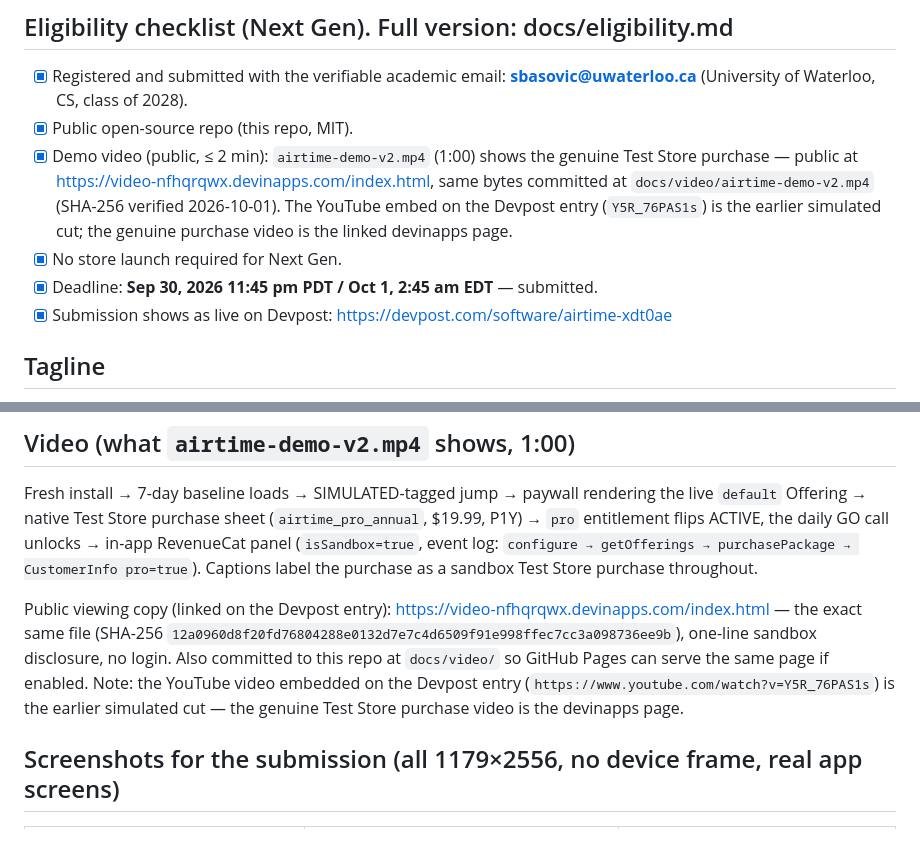
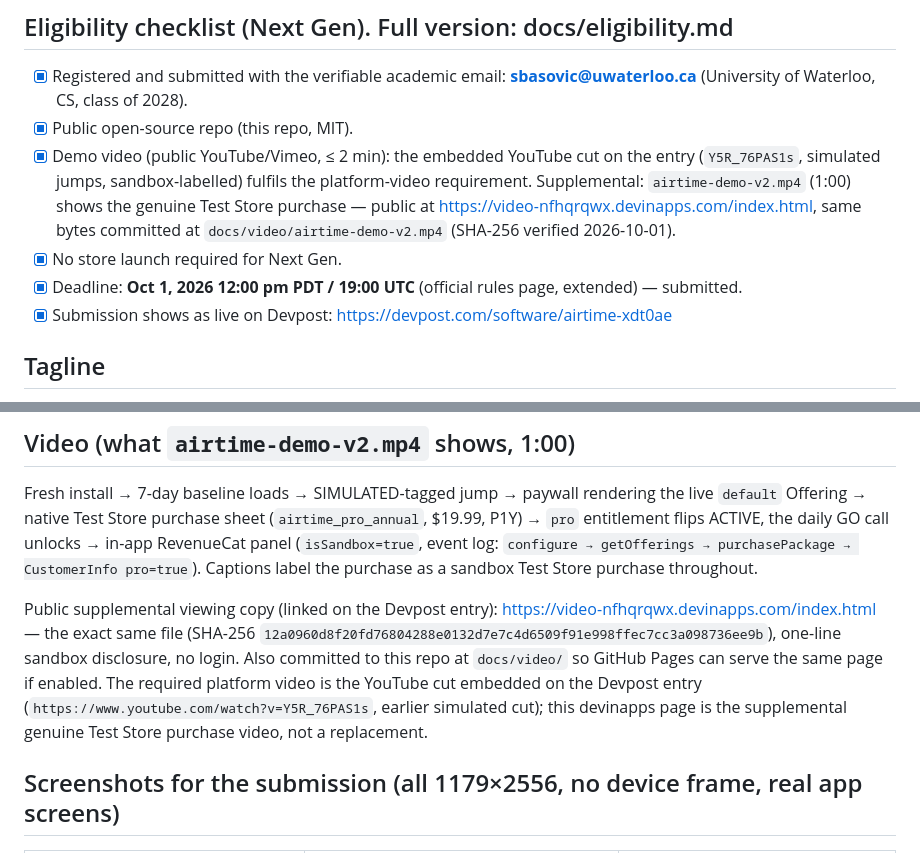
Before and after one commit to sharonbasovich/airtime, a Markdown page: docs/devpost.md, 2 parts joined by grey strips. GitHub-like rendering.

```diff
--- a/docs/devpost.md
+++ b/docs/devpost.md
@@ -5,9 +5,9 @@ Status note (2026-10-01): **submitted and live** — https://devpost.com/softwar
 ## Eligibility checklist (Next Gen). Full version: docs/eligibility.md
 - [x] Registered and submitted with the verifiable academic email: **sbasovic@uwaterloo.ca** (University of Waterloo, CS, class of 2028).
 - [x] Public open-source repo (this repo, MIT).
-- [x] Demo video (public, ≤ 2 min): `airtime-demo-v2.mp4` (1:00) shows the genuine Test Store purchase — public at https://video-nfhqrqwx.devinapps.com/index.html, same bytes committed at `docs/video/airtime-demo-v2.mp4` (SHA-256 verified 2026-10-01). The YouTube embed on the Devpost entry (`Y5R_76PAS1s`) is the earlier simulated cut; the genuine purchase video is the linked devinapps page.
+- [x] Demo video (public YouTube/Vimeo, ≤ 2 min): the embedded YouTube cut on the entry (`Y5R_76PAS1s`, simulated jumps, sandbox-labelled) fulfils the platform-video requirement. Supplemental: `airtime-demo-v2.mp4` (1:00) shows the genuine Test Store purchase — public at https://video-nfhqrqwx.devinapps.com/index.html, same bytes committed at `docs/video/airtime-demo-v2.mp4` (SHA-256 verified 2026-10-01).
 - [x] No store launch required for Next Gen.
-- [x] Deadline: **Sep 30, 2026 11:45 pm PDT / Oct 1, 2:45 am EDT** — submitted.
+- [x] Deadline: **Oct 1, 2026 12:00 pm PDT / 19:00 UTC** (official rules page, extended) — submitted.
 - [x] Submission shows as live on Devpost: https://devpost.com/software/airtime-xdt0ae
 
 ## Tagline
@@ -64,7 +64,7 @@ Airtime was designed and implemented with AI coding agents (Cognition Devin sess
 ## Video (what `airtime-demo-v2.mp4` shows, 1:00)
 Fresh install → 7-day baseline loads → SIMULATED-tagged jump → paywall rendering the live `default` Offering → native Test Store purchase sheet (`airtime_pro_annual`, $19.99, P1Y) → `pro` entitlement flips ACTIVE, the daily GO call unlocks → in-app RevenueCat panel (`isSandbox=true`, event log: `configure → getOfferings → purchasePackage → CustomerInfo pro=true`). Captions label the purchase as a sandbox Test Store purchase throughout.
 
-Public viewing copy (linked on the Devpost entry): https://video-nfhqrqwx.devinapps.com/index.html — the exact same file (SHA-256 `12a0960d8f20fd76804288e0132d7e7c4d6509f91e998ffec7cc3a098736ee9b`), one-line sandbox disclosure, no login. Also committed to this repo at `docs/video/` so GitHub Pages can serve the same page if enabled. Note: the YouTube video embedded on the Devpost entry (`https://www.youtube.com/watch?v=Y5R_76PAS1s`) is the earlier simulated cut — the genuine Test Store purchase video is the devinapps page.
+Public supplemental viewing copy (linked on the Devpost entry): https://video-nfhqrqwx.devinapps.com/index.html — the exact same file (SHA-256 `12a0960d8f20fd76804288e0132d7e7c4d6509f91e998ffec7cc3a098736ee9b`), one-line sandbox disclosure, no login. Also committed to this repo at `docs/video/` so GitHub Pages can serve the same page if enabled. The required platform video is the YouTube cut embedded on the Devpost entry (`https://www.youtube.com/watch?v=Y5R_76PAS1s`, earlier simulated cut); this devinapps page is the supplemental genuine Test Store purchase video, not a replacement.
 
 ## Screenshots for the submission (all 1179×2556, no device frame, real app screens)
 | File | Shows | Honest caption to use |
```
Also changed, not shown: docs/eligibility.md (+5 -5 lines), docs/validation.md (+1 -1 lines).
